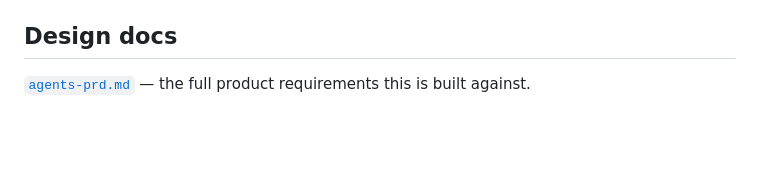
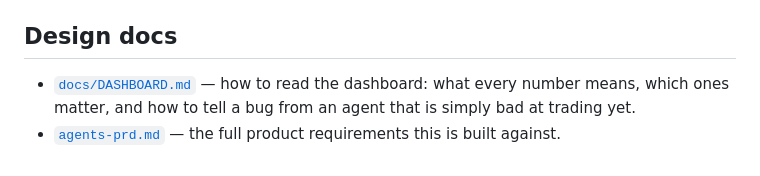
Before and after one commit to rishik-pulipaka/rl-kalshi-trading, a Markdown page: README.md, the part around the change. GitHub-like rendering; blank space fills up the shorter version.

```diff
--- a/README.md
+++ b/README.md
@@ -168,4 +168,8 @@ measurements that established them:
 
 ## Design docs
 
-[`agents-prd.md`](agents-prd.md) — the full product requirements this is built against.
+- [`docs/DASHBOARD.md`](docs/DASHBOARD.md) — how to read the dashboard: what
+  every number means, which ones matter, and how to tell a bug from an agent
+  that is simply bad at trading yet.
+- [`agents-prd.md`](agents-prd.md) — the full product requirements this is
+  built against.
```
Also changed, not shown: docs/DASHBOARD.md (added, +274 -0 lines).
